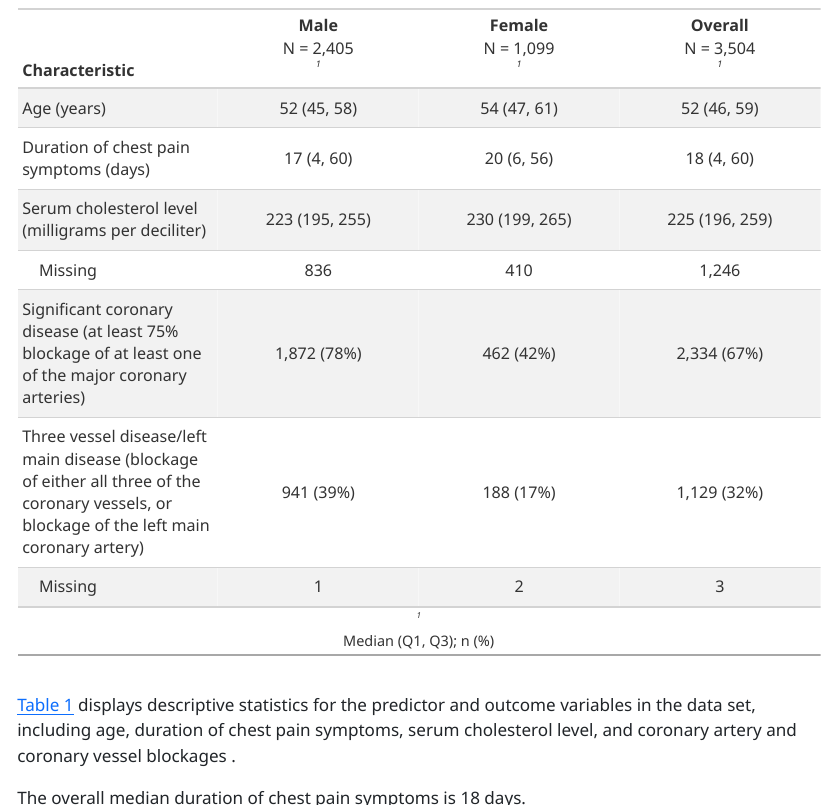
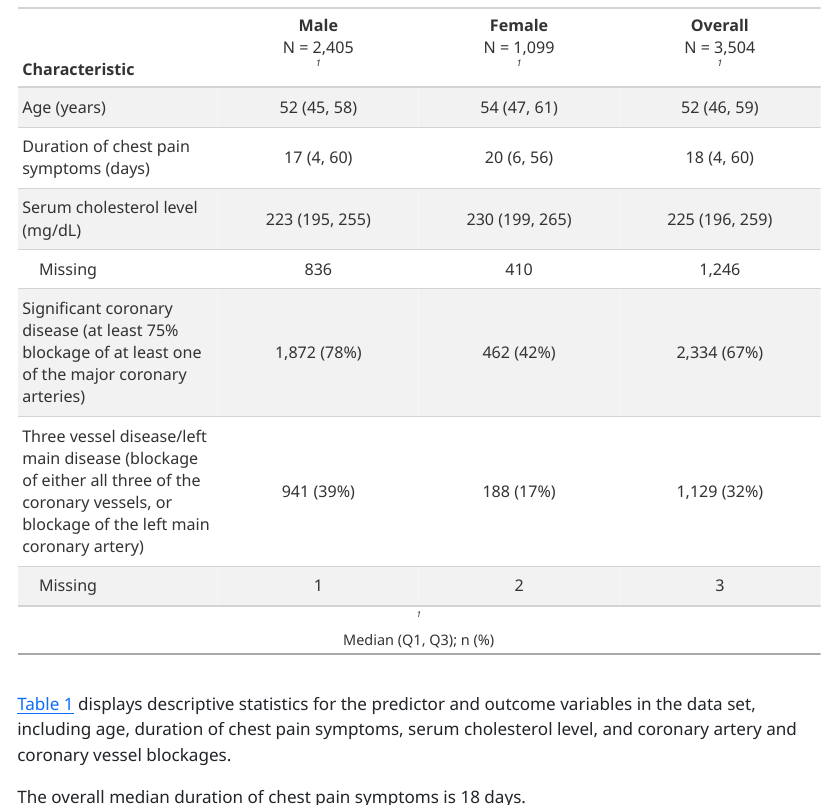
Before and after one commit to klonghini/epi590r-final-project, a Quarto document (EPI 590R Final Project.qmd): the page in a window 1100 px wide, from 560 px down before the commit and from 780 px down after it, so that both start at the same text, and a second part further down, joined at a grey line. The pictures show the output file EPI 590R Final Project.html that the author committed with the source, opened offline.

Commit message:
pushing the final edits to Quarto and README files

```diff
--- a/EPI 590R Final Project.qmd
+++ b/EPI 590R Final Project.qmd
@@ -64,7 +64,7 @@ table1<- tbl_summary(
   label = list(
     age ~ "Age (years)",
     cad_dur ~ "Duration of chest pain symptoms (days)",
-    choleste ~ "Serum cholesterol level (milligrams per deciliter)",
+    choleste ~ "Serum cholesterol level (mg/dL)",
     sigdz_cat ~ "Significant coronary disease (at least 75% blockage of at least one of the major coronary arteries)",
     tvdlm_cat ~ "Three vessel disease/left main disease (blockage of either all three of the coronary vessels, or blockage of the left main coronary artery)"
   ),
```
Also changed, not shown: EPI 590R Final Project.html, README.md, figures/histogram.pdf, EPI 590R Final Project.qmd (2 more changed lines).
